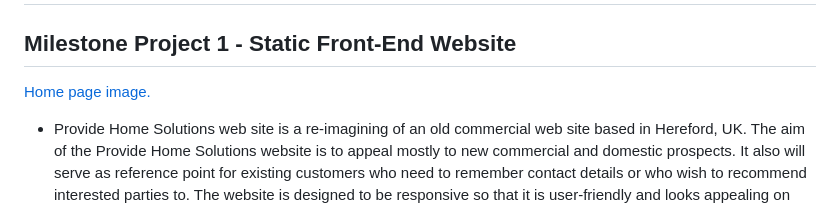
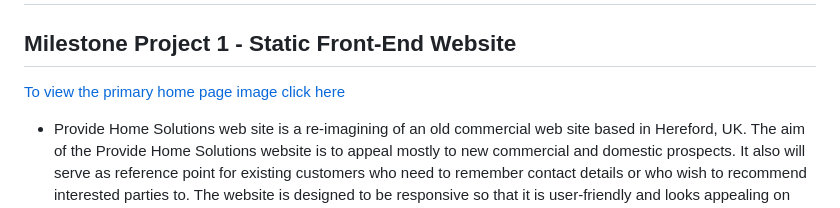
Before and after one commit to MorrisWalkerUK/milestone-project-one, a Markdown page: README.md, the part around the change. Drawn GitHub-style.

Commit message:
Feat: readme chamnges

```diff
--- a/README.md
+++ b/README.md
@@ -1,7 +1,7 @@
 # Provide Home Solutions Website
 ## Milestone Project 1 - Static Front-End Website
 
-<a href="/assets/img/readme-provide-home-page.png">Home page image.</a>
+<a href="/assets/img/readme-provide-home-page.png">To view the primary home page image click here</a>
 
 
 * Provide Home Solutions web site is a re-imagining of an old commercial web site based in Hereford, UK.  The aim of the Provide Home Solutions website is to appeal mostly to new commercial and domestic prospects.  It also will serve as reference point for existing customers who need to remember contact details or who wish to recommend interested parties to.  The website is designed to be responsive so that it is user-friendly and looks appealing on any device.
```
